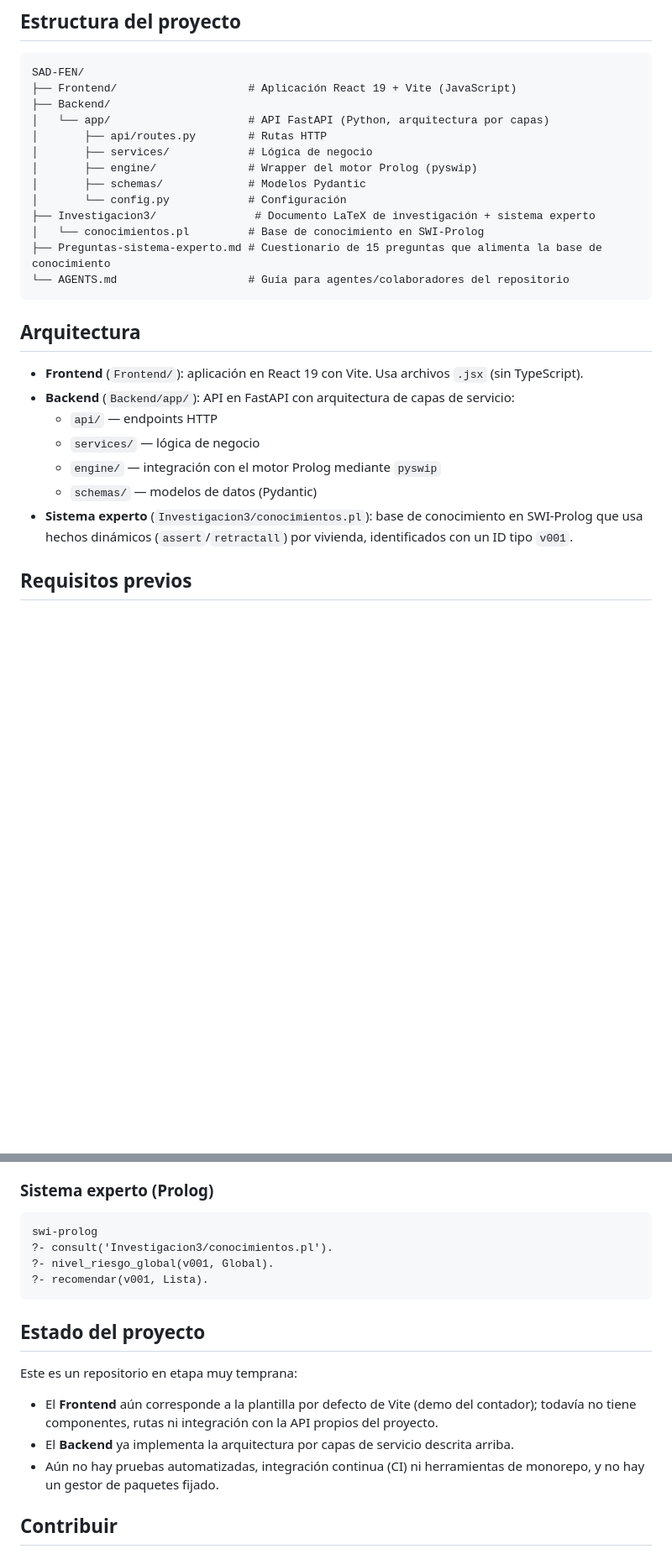
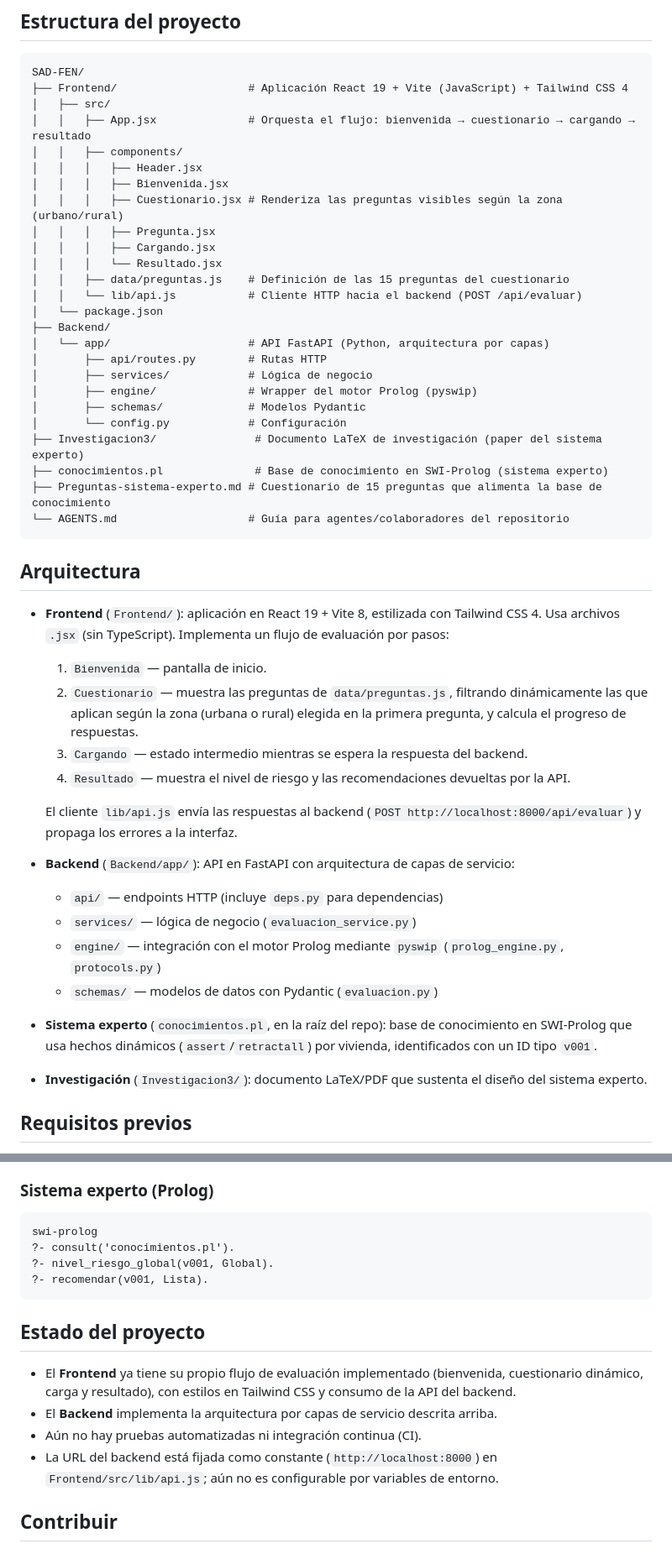
Before and after one commit to Spartan-876/SAD-FEN, a Markdown page: README.md, 2 parts joined by grey strips. Shown at 84% size. Drawn GitHub-style; blank space fills up the shorter version.

````diff
--- a/README.md
+++ b/README.md
@@ -10,7 +10,19 @@ SAD-FEN es una herramienta de evaluación de preparación ante desastres orienta
 
 ```
 SAD-FEN/
-├── Frontend/                    # Aplicación React 19 + Vite (JavaScript)
+├── Frontend/                    # Aplicación React 19 + Vite (JavaScript) + Tailwind CSS 4
+│   ├── src/
+│   │   ├── App.jsx              # Orquesta el flujo: bienvenida → cuestionario → cargando → resultado
+│   │   ├── components/
+│   │   │   ├── Header.jsx
+│   │   │   ├── Bienvenida.jsx
+│   │   │   ├── Cuestionario.jsx # Renderiza las preguntas visibles según la zona (urbano/rural)
+│   │   │   ├── Pregunta.jsx
+│   │   │   ├── Cargando.jsx
+│   │   │   └── Resultado.jsx
+│   │   ├── data/preguntas.js    # Definición de las 15 preguntas del cuestionario
+│   │   └── lib/api.js           # Cliente HTTP hacia el backend (POST /api/evaluar)
+│   └── package.json
 ├── Backend/
 │   └── app/                     # API FastAPI (Python, arquitectura por capas)
 │       ├── api/routes.py        # Rutas HTTP
@@ -18,21 +30,28 @@ SAD-FEN/
 │       ├── engine/              # Wrapper del motor Prolog (pyswip)
 │       ├── schemas/             # Modelos Pydantic
 │       └── config.py            # Configuración
-├── Investigacion3/               # Documento LaTeX de investigación + sistema experto
-│   └── conocimientos.pl         # Base de conocimiento en SWI-Prolog
+├── Investigacion3/               # Documento LaTeX de investigación (paper del sistema experto)
+├── conocimientos.pl              # Base de conocimiento en SWI-Prolog (sistema experto)
 ├── Preguntas-sistema-experto.md # Cuestionario de 15 preguntas que alimenta la base de conocimiento
 └── AGENTS.md                    # Guía para agentes/colaboradores del repositorio
 ```
 
 ## Arquitectura
 
-- **Frontend** (`Frontend/`): aplicación en React 19 con Vite. Usa archivos `.jsx` (sin TypeScript).
+- **Frontend** (`Frontend/`): aplicación en React 19 + Vite 8, estilizada con Tailwind CSS 4. Usa archivos `.jsx` (sin TypeScript). Implementa un flujo de evaluación por pasos:
+  1. `Bienvenida` — pantalla de inicio.
+  2. `Cuestionario` — muestra las preguntas de `data/preguntas.js`, filtrando dinámicamente las que aplican según la zona (urbana o rural) elegida en la primera pregunta, y calcula el progreso de respuestas.
+  3. `Cargando` — estado intermedio mientras se espera la respuesta del backend.
+  4. `Resultado` — muestra el nivel de riesgo y las recomendaciones devueltas por la API.
+
+  El cliente `lib/api.js` envía las respuestas al backend (`POST http://localhost:8000/api/evaluar`) y propaga los errores a la interfaz.
 - **Backend** (`Backend/app/`): API en FastAPI con arquitectura de capas de servicio:
-  - `api/` — endpoints HTTP
-  - `services/` — lógica de negocio
-  - `engine/` — integración con el motor Prolog mediante `pyswip`
-  - `schemas/` — modelos de datos (Pydantic)
-- **Sistema experto** (`Investigacion3/conocimientos.pl`): base de conocimiento en SWI-Prolog que usa hechos dinámicos (`assert`/`retractall`) por vivienda, identificados con un ID tipo `v001`.
+  - `api/` — endpoints HTTP (incluye `deps.py` para dependencias)
+  - `services/` — lógica de negocio (`evaluacion_service.py`)
+  - `engine/` — integración con el motor Prolog mediante `pyswip` (`prolog_engine.py`, `protocols.py`)
+  - `schemas/` — modelos de datos con Pydantic (`evaluacion.py`)
+- **Sistema experto** (`conocimientos.pl`, en la raíz del repo): base de conocimiento en SWI-Prolog que usa hechos dinámicos (`assert`/`retractall`) por vivienda, identificados con un ID tipo `v001`.
+- **Investigación** (`Investigacion3/`): documento LaTeX/PDF que sustenta el diseño del sistema experto.
 
 ## Requisitos previos
 
@@ -67,18 +86,17 @@ uvicorn app.main:app --reload      # Servidor de desarrollo en http://localhost:
 
 ```prolog
 swi-prolog
-?- consult('Investigacion3/conocimientos.pl').
+?- consult('conocimientos.pl').
 ?- nivel_riesgo_global(v001, Global).
 ?- recomendar(v001, Lista).
 ```
 
 ## Estado del proyecto
 
-Este es un repositorio en etapa muy temprana:
-
-- El **Frontend** aún corresponde a la plantilla por defecto de Vite (demo del contador); todavía no tiene componentes, rutas ni integración con la API propios del proyecto.
-- El **Backend** ya implementa la arquitectura por capas de servicio descrita arriba.
-- Aún no hay pruebas automatizadas, integración continua (CI) ni herramientas de monorepo, y no hay un gestor de paquetes fijado.
+- El **Frontend** ya tiene su propio flujo de evaluación implementado (bienvenida, cuestionario dinámico, carga y resultado), con estilos en Tailwind CSS y consumo de la API del backend.
+- El **Backend** implementa la arquitectura por capas de servicio descrita arriba.
+- Aún no hay pruebas automatizadas ni integración continua (CI).
+- La URL del backend está fijada como constante (`http://localhost:8000`) en `Frontend/src/lib/api.js`; aún no es configurable por variables de entorno.
 
 ## Contribuir
 
````
